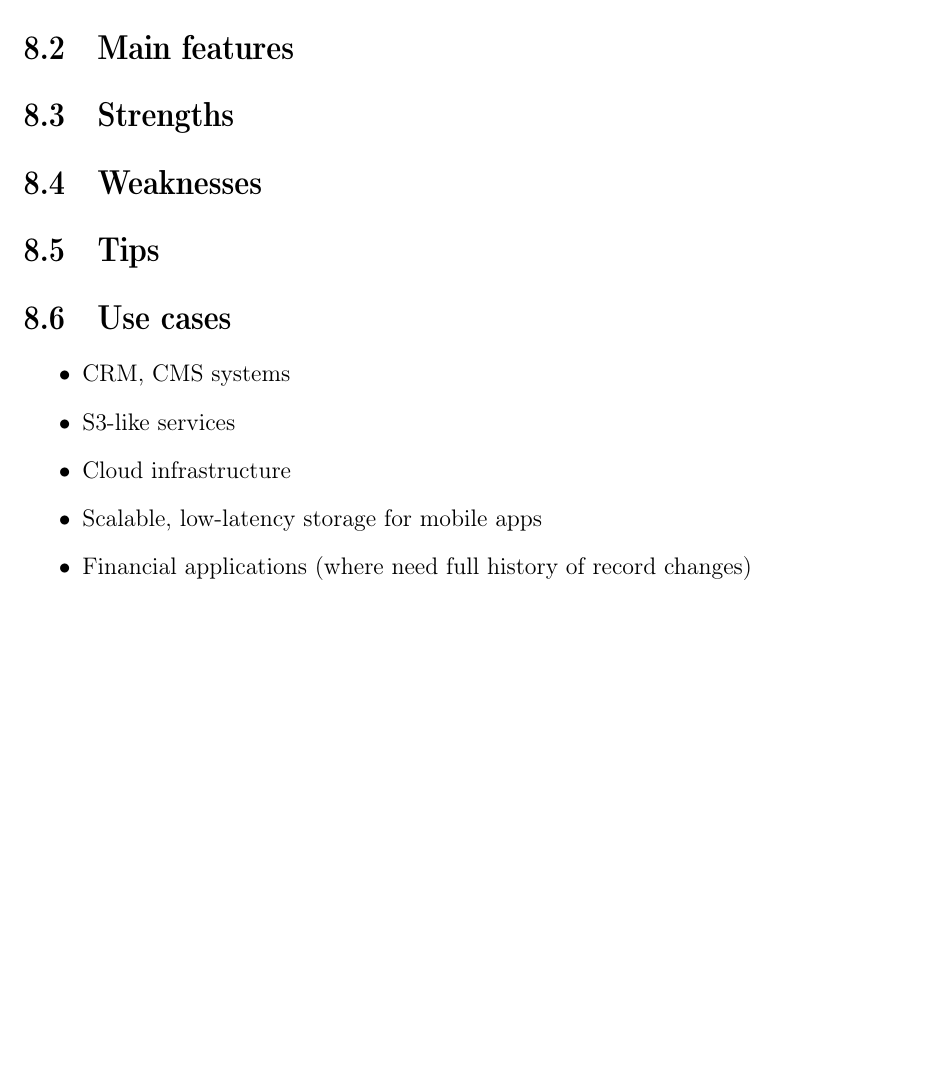
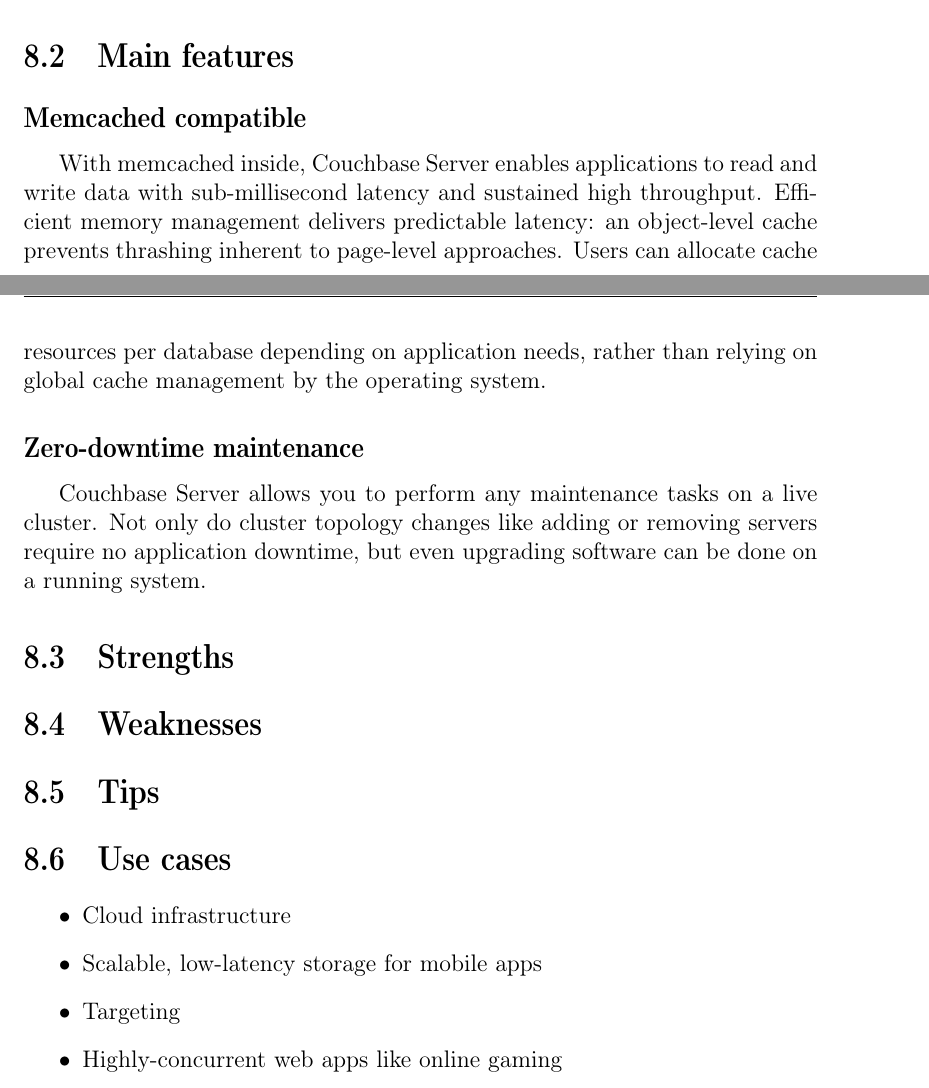
Before and after one commit to le0pard/my_little_nosql, a LaTeX book (my_little_nosql.tex, which reads couchbase.tex): part of page 27 of 33 before the commit and two parts of pages 26 and 27 of 33 after it, the two joined at a grey line, cut so that both start at the same text, the shorter picture padded with empty space. Compiled offline with pdfLaTeX.

Commit message:
couchbase

```diff
--- a/couchbase.tex
+++ b/couchbase.tex
@@ -23,6 +23,14 @@
 
 \section{Main features}
 
+\subsection{Memcached compatible}
+
+With memcached inside, Couchbase Server enables applications to read and write data with sub-millisecond latency and sustained high throughput. Efficient memory management delivers predictable latency: an object-level cache prevents thrashing inherent to page-level approaches. Users can allocate cache resources per database depending on application needs, rather than relying on global cache management by the operating system.
+
+\subsection{Zero-downtime maintenance}
+
+Couchbase Server allows you to perform any maintenance tasks on a live cluster. Not only do cluster topology changes like adding or removing servers require no application downtime, but even upgrading software can be done on a running system.
+
 \section{Strengths}
 
 \section{Weaknesses}
@@ -32,9 +40,8 @@
 \section{Use cases}
 
 \begin{itemize}
-  \item CRM, CMS systems
-  \item S3-like services
   \item Cloud infrastructure
   \item Scalable, low-latency storage for mobile apps
-  \item Financial applications (where need full history of record changes)
+  \item Targeting
+  \item Highly-concurrent web apps like online gaming
 \end{itemize}
```
